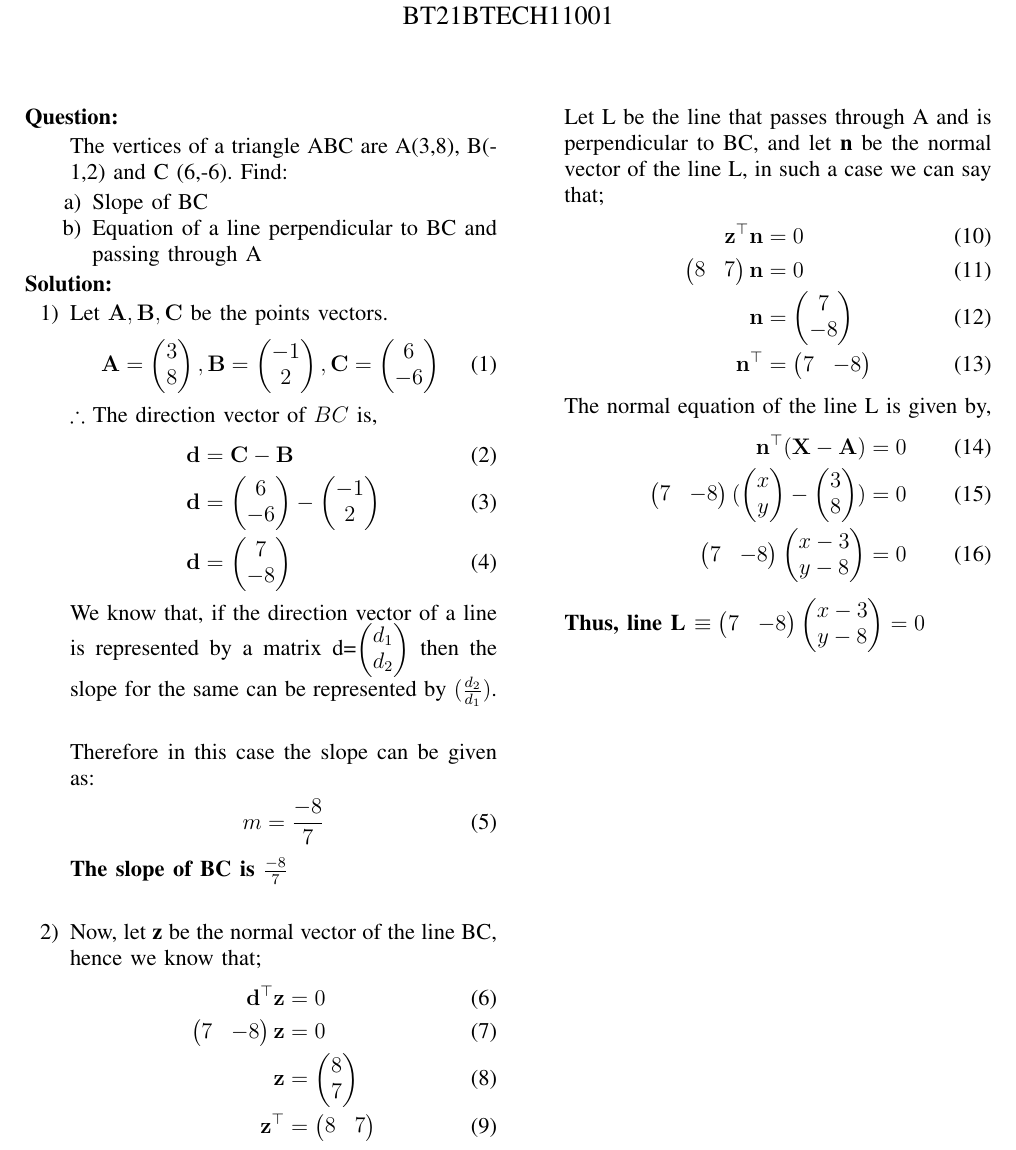
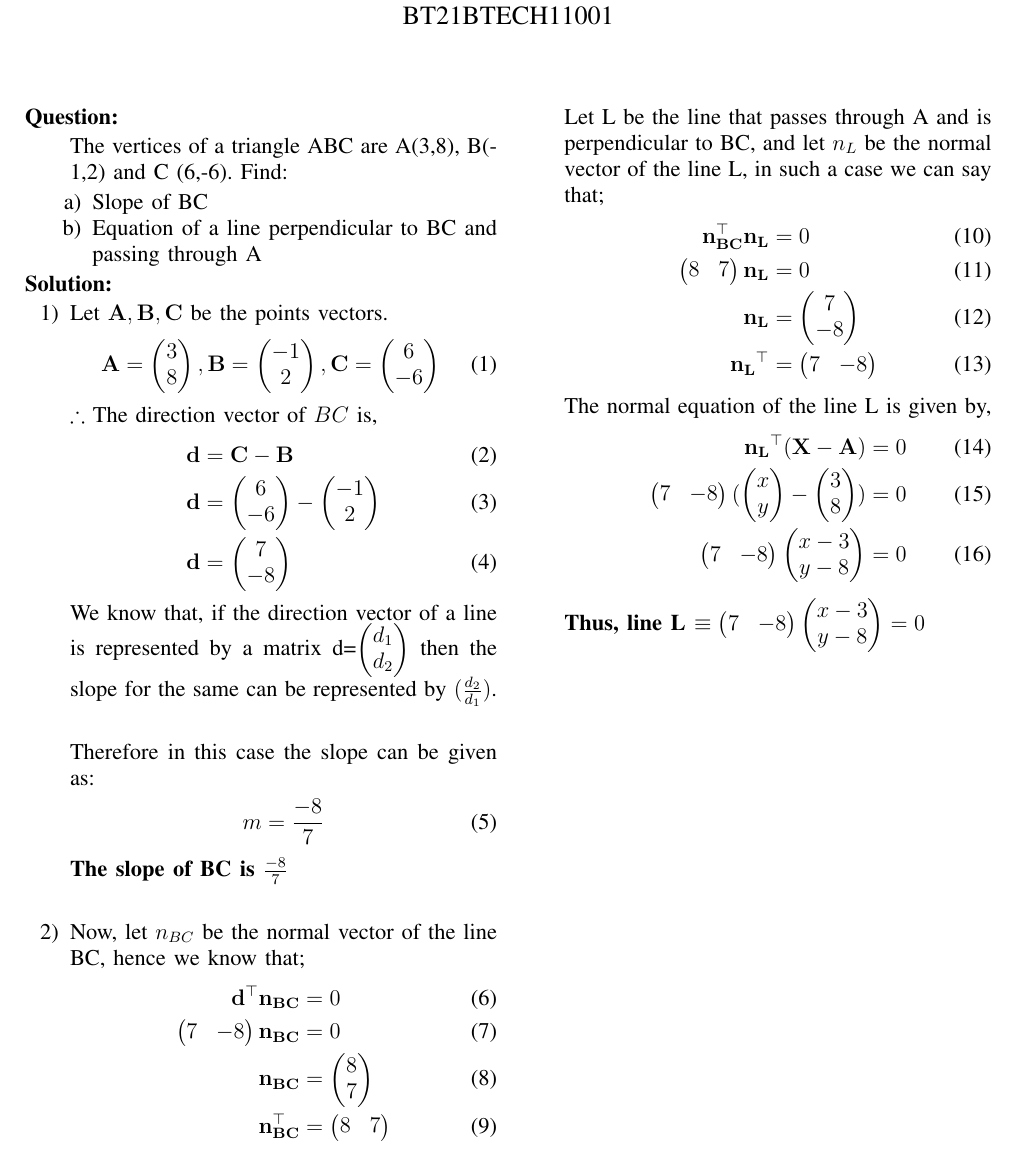
Before and after one commit to MayuriChourasia/Probability-and-Random-variables-AI1103-, a LaTeX problem sheet (Assignment1/main.tex): part of the page, cut so that both start at the same text. Compiled offline with pdfLaTeX.

Commit message:
Update main.tex

```diff
--- a/Assignment1/main.tex
+++ b/Assignment1/main.tex
@@ -61,29 +61,29 @@
     \end{align}
     \textbf{The slope of BC is $\frac{-8}{7}$}
     \medskip\\
-\item Now, let \textbf{z} be the normal vector of the line BC, hence we know that;
+\item Now, let $n_{BC}$ be the normal vector of the line BC, hence we know that;
     \begin{align}
-	\vec{d}^{\top}\vec{z} &= 0
+	\vec{d}^{\top}\vec{n_{BC}} &= 0
 	\\
-	\myvec{7 & -8}\vec{z} &= 0
+	\myvec{7 & -8}\vec{n_{BC}} &= 0
 	\\
-	\vec{z} &= \myvec{8 \\ 7}
+	\vec{n_{BC}} &= \myvec{8 \\ 7}
 	\\
-	\vec{z}^{\top} &= \myvec{8 & 7}
+	\vec{n_{BC}^{\top}} &= \myvec{8 & 7}
     \end{align}
-     Let L be the line that passes through A and is perpendicular to BC, and let \textbf{n} be the normal vector of the line L, in such a case we can say that;
+     Let L be the line that passes through A and is perpendicular to BC, and let $n_L$ be the normal vector of the line L, in such a case we can say that;
      \begin{align}
-	\vec{z}^{\top}\vec{n} &= 0
+	\vec{n_{BC}^{\top}} \vec{n_L} &= 0
 	\\
-	\myvec{8 & 7}\vec{n} &= 0
+	\myvec{8 & 7}\vec{n_L} &= 0
 	\\
-	\vec{n} &= \myvec{7 \\ -8}
+	\vec{n_L} &= \myvec{7 \\ -8}
 	\\
-	\vec{n}^{\top} &= \myvec{7 & -8}
+	\vec{n_L}^{\top} &= \myvec{7 & -8}
     \end{align}
     The normal equation of the line L is given by,
     \begin{align}
-	\vec{n}^{\top}(\vec{X} - \vec{A}) &= 0
+	\vec{n_L}^{\top}(\vec{X} - \vec{A}) &= 0
 	\\
 	\myvec{7 & -8}(\myvec{x \\ y} - \myvec{3 \\ 8})&= 0
 	\\
```
